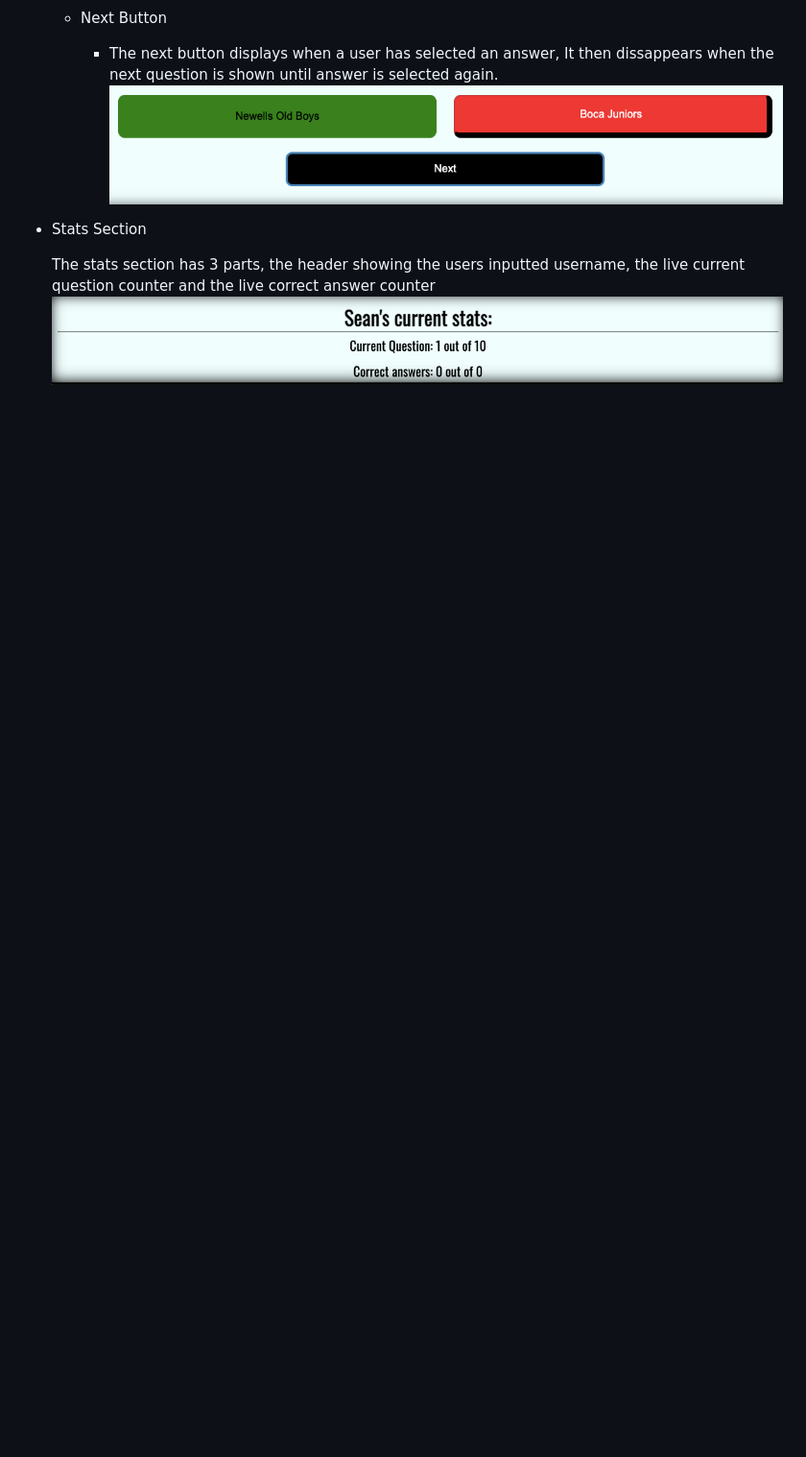
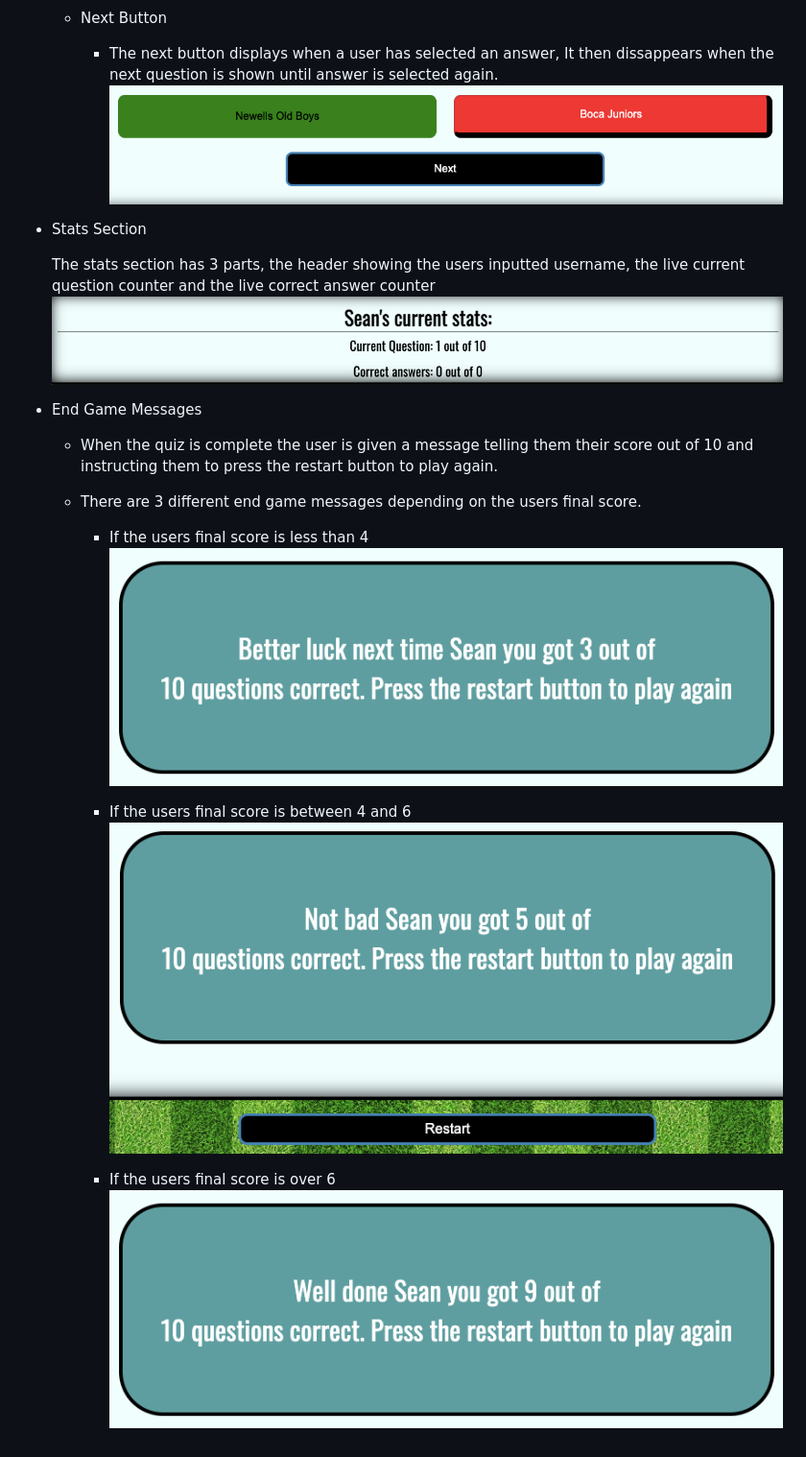
Before and after one commit to seanj06/Football-Quiz-P2, a Markdown page: README.md, the part around the change. Shown: that part at 96% size. GitHub-like rendering; pictures changed too: README-images/4-6.png (added), README-images/7-or-more.png (added), README-images/less-than-4.png (added); blank space fills up the shorter version.

Commit message:
Add end game messages section to readme

```diff
--- a/README.md
+++ b/README.md
@@ -131,3 +131,18 @@ Website developed by Sean Johnston for Code Institute Project Portfolio 2 using
 
     The stats section has 3 parts, the header showing the users inputted username, the live current question counter and the live correct answer counter
    ![stat-section](README-images/stat-section.png)
+
+ - End Game Messages
+
+   - When the quiz is complete the user is given a message telling them their score out of 10 and instructing them to press the restart button to play again.
+
+   - There are 3 different end game messages depending on the users final score.
+
+     - If the users final score is less than 4
+     ![under4-score](README-images/less-than-4.png)
+
+     - If the users final score is between 4 and 6
+     ![4-6-score](README-images/4-6.png)
+
+     - If the users final score is over 6
+     ![7+score](README-images/7-or-more.png)
```
